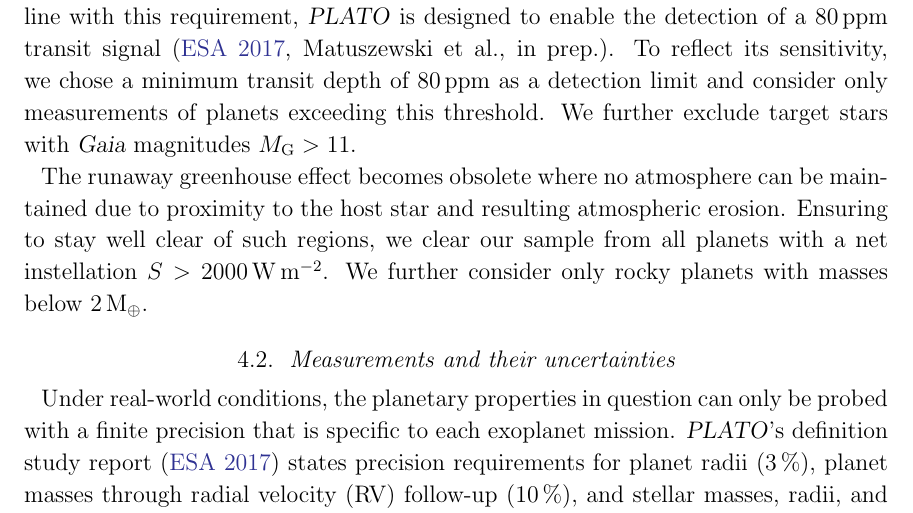
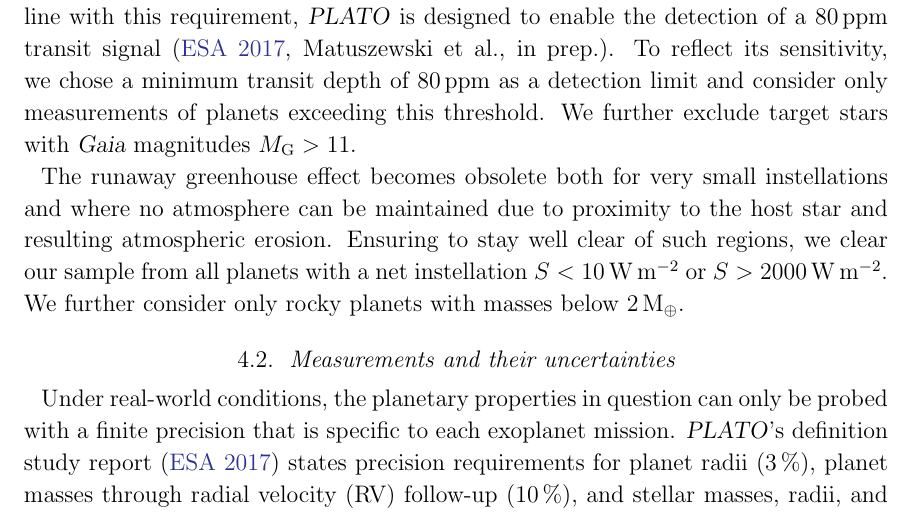
Before and after one commit to matiscke/hz-inner-edge-discontinuity, a LaTeX paper (src/tex/ms.tex): part of page 10 of 32, cut so that both start at the same text. Compiled offline with pdfLaTeX; a LaTeX package or settings file that is missing is left out.

Commit message:
exclude planets with very low instellations

```diff
--- a/src/tex/ms.tex
+++ b/src/tex/ms.tex
@@ -268,8 +268,8 @@ We further exclude target stars with \gaia\ magnitudes $M_\mathrm{G} > \minMagni
 
 %    Current and near-future missions focusing on Earth-sized planets target several host star spectral types, and their exact sample selection is based on specific mission objectives.
 %    We thus chose a broad selection function centered on general detectability of transits with state-of-the-art technology.
-The runaway greenhouse effect becomes obsolete where no atmosphere can be maintained due to proximity to the host star and resulting atmospheric erosion.
-Ensuring to stay well clear of such regions, we clear our sample from all planets with a net instellation $S > \SI{2000}{\watt\per\square\meter}$.
+The runaway greenhouse effect becomes obsolete both for very small instellations and where no atmosphere can be maintained due to proximity to the host star and resulting atmospheric erosion.
+Ensuring to stay well clear of such regions, we clear our sample from all planets with a net instellation $S < \SI{10}{\watt\per\square\meter}$ or $S > \SI{2000}{\watt\per\square\meter}$.
 %\todo[inline]{use criterion of Zahnle \& Caitling 2017 instead? $0.8 S^{0.25} < R$}
 We further consider only rocky planets with masses below \SI{2}{\Mearth}. % (Turbet+2020 covers only 0.1 to 2 Mearth)
 
```
Also changed, not shown: 1 other file.
